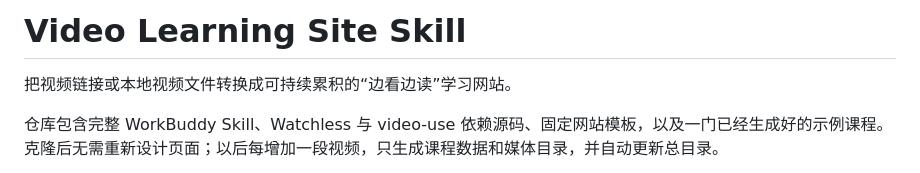
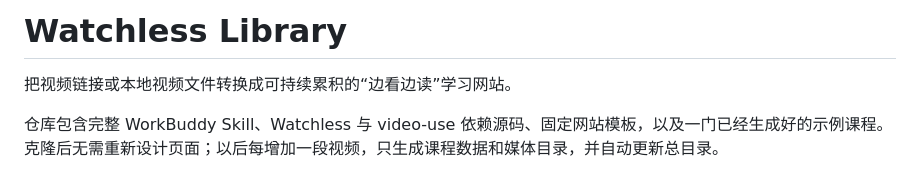
Before and after one commit to chenzixin1/watchless-library, a Markdown page: README.md, the part around the change. Drawn GitHub-style.

Commit message:
Rename the skill to Watchless Library.
The site already presents itself as the Watchless library, so the repo and skill name should match.

Co-authored-by: Cursor <cursoragent@cursor.com>

```diff
--- a/README.md
+++ b/README.md
@@ -1,4 +1,4 @@
-# Video Learning Site Skill
+# Watchless Library
 
 把视频链接或本地视频文件转换成可持续累积的“边看边读”学习网站。
 
```
Also changed, not shown: SECURITY_AUDIT.md (+2 -2 lines), SKILL.md (+2 -2 lines).
